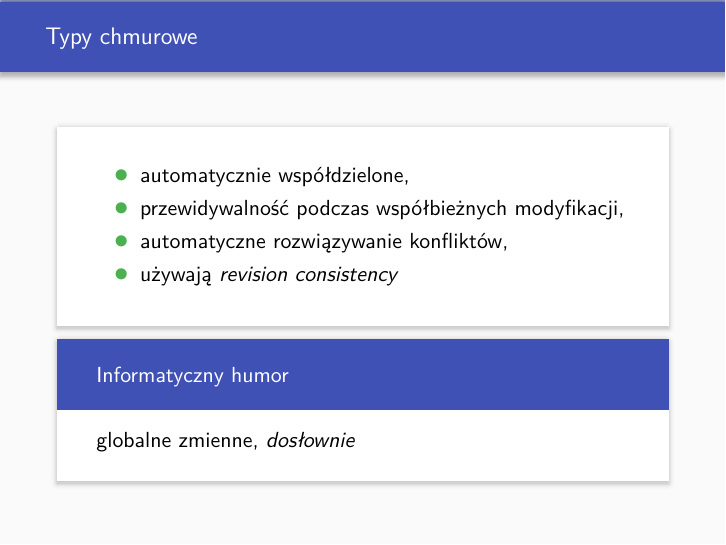
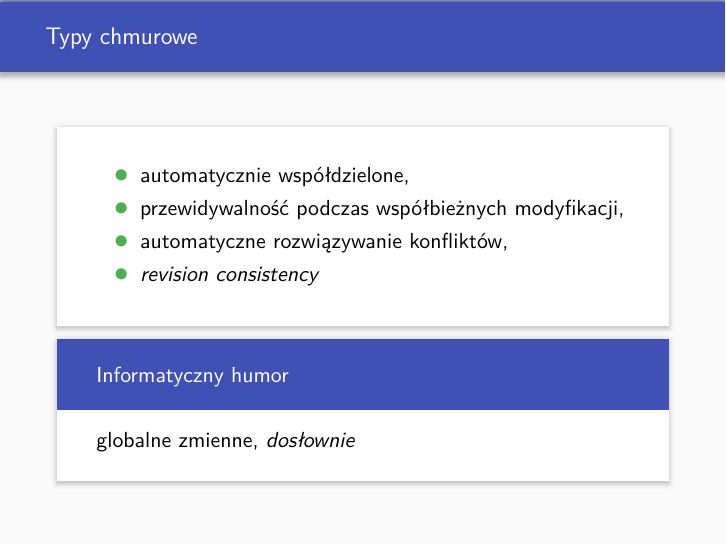
Before and after one commit to PurpleCancer/evcontran, LaTeX slides (p.tex): page 11 of 26. Compiled offline with XeLaTeX.

Commit message:
revision consistentcy obok cloud types, nie uzywają

```diff
--- a/p.tex
+++ b/p.tex
@@ -88,7 +88,7 @@
             \item automatycznie współdzielone,
             \item przewidywalność podczas współbieżnych modyfikacji,
             \item automatyczne rozwiązywanie konfliktów,
-            \item używają \textit{revision consistency}
+            \item \textit{revision consistency}
         \end{itemize}
     \end{card}
     \only<5> {
```
